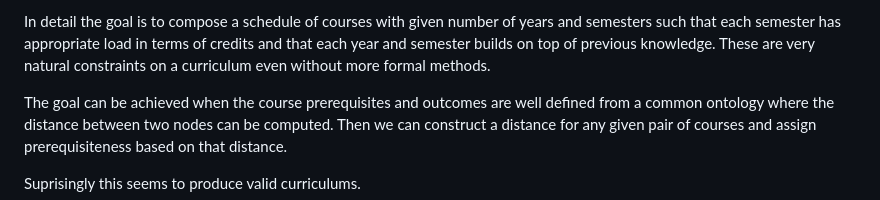
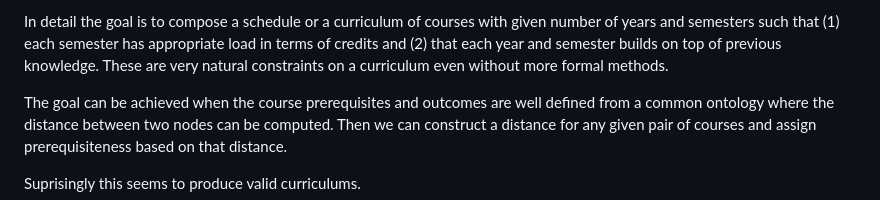
Before and after one commit to teemupaloniemi/gronto, a Markdown page: README.md, the part around one of its changes. GitHub-like rendering.

```diff
--- a/README.md
+++ b/README.md
@@ -6,8 +6,9 @@ curriculum planning.
 
-In detail the goal is to compose a schedule of courses with given number of years
-and semesters such that each semester has appropriate load in terms of credits
-and that each year and semester builds on top of previous knowledge. These are
-very natural constraints on a curriculum even without more formal methods.
+In detail the goal is to compose a schedule or a curriculum of courses with
+given number of years and semesters such that (1) each semester has appropriate
+load in terms of credits and (2) that each year and semester builds on top of
+previous knowledge. These are very natural constraints on a curriculum even
+without more formal methods.
 
 The goal can be achieved when the course prerequisites and outcomes are well
 defined from a common ontology where the distance between two nodes can be computed.
```
Also changed, not shown: other parts of README.md (+2 -2 lines).
